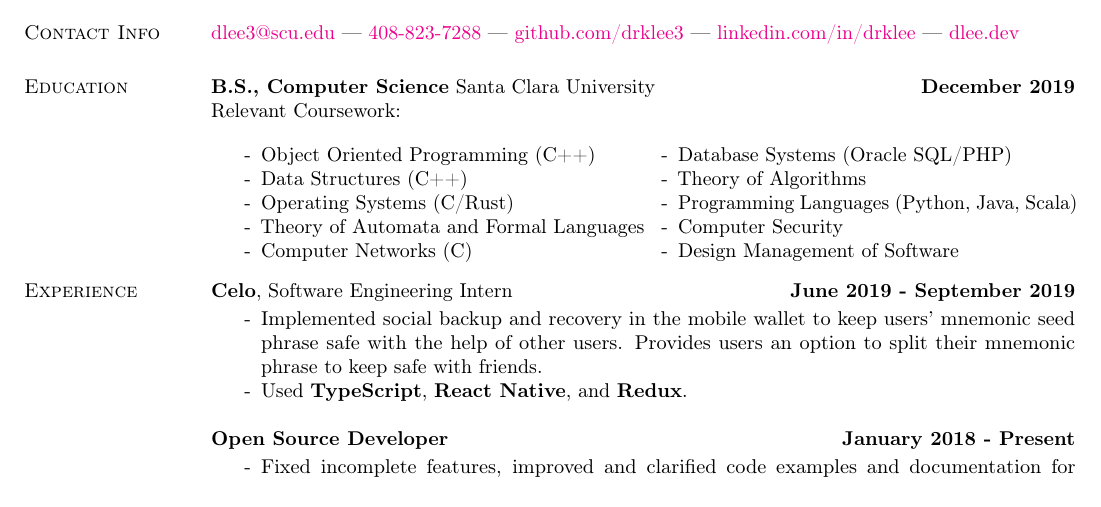
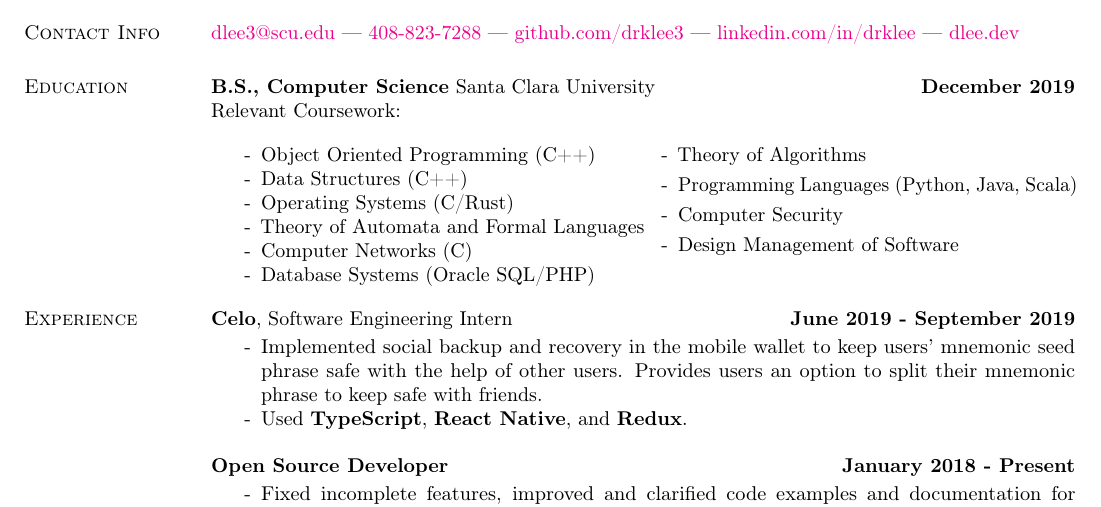
Before and after one commit to drklee3/drklee3.github.io, a LaTeX CV (DerrickLee.tex): part of the page, cut so that both start at the same text. Compiled offline with pdfLaTeX.

Commit message:
Fix coursework spacing

```diff
--- a/DerrickLee.tex
+++ b/DerrickLee.tex
@@ -62,6 +62,7 @@ Relevant Coursework:
   \item[-] Programming Languages (Python, Java, Scala)
   \item[-] Computer Security
   \item[-] Design Management of Software
+  \item[ ] \hfill
   \end{multicols}
 \end{itemize}
 \vspace{-7.5mm}
```
Also changed, not shown: DerrickLee.pdf.
